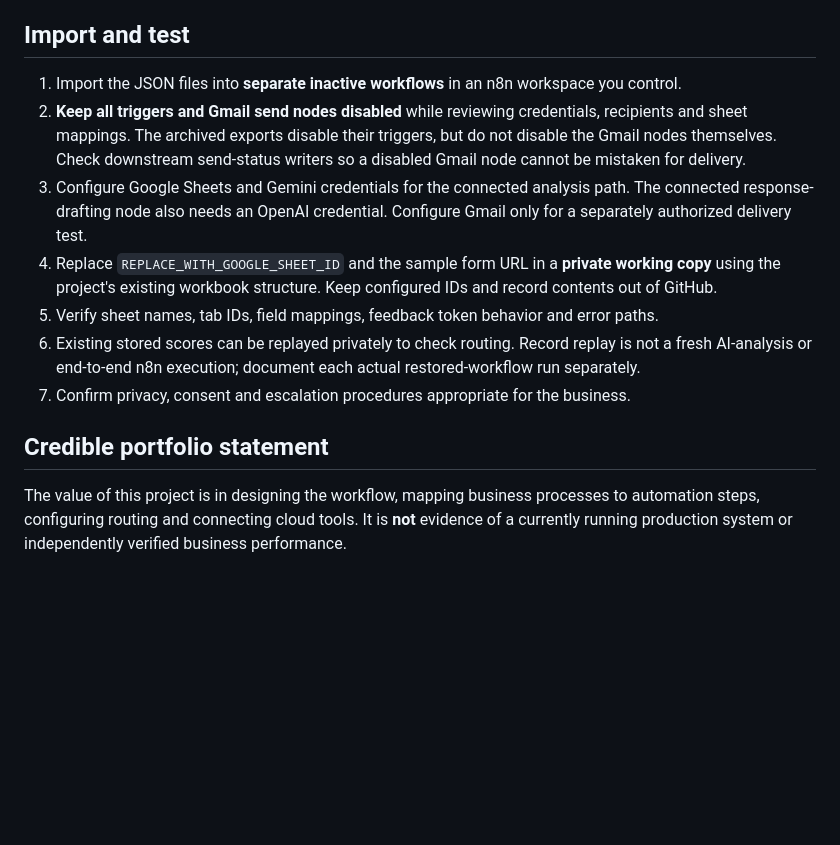
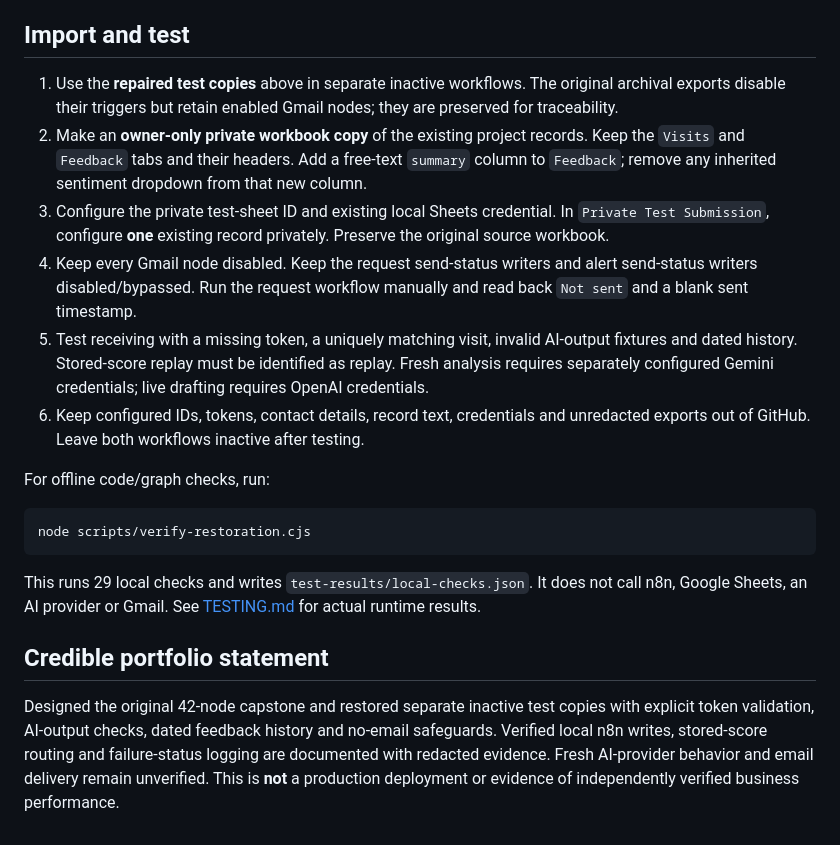
Before and after one commit to jasperosas/reputation-feedback-intelligence-engine, a Markdown page: README.md, the part around one of its changes. GitHub-like rendering; blank space fills up the shorter version.

````diff
--- a/README.md
+++ b/README.md
@@ -57,14 +72,21 @@ n8n, Google Sheets, Gmail, Gemini, AI sentiment analysis, workflow automation, c
 
 ## Import and test
 
-1. Import the JSON files into **separate inactive workflows** in an n8n workspace you control.
-2. **Keep all triggers and Gmail send nodes disabled** while reviewing credentials, recipients and sheet mappings. The archived exports disable their triggers, but do not disable the Gmail nodes themselves. Check downstream send-status writers so a disabled Gmail node cannot be mistaken for delivery.
-3. Configure Google Sheets and Gemini credentials for the connected analysis path. The connected response-drafting node also needs an OpenAI credential. Configure Gmail only for a separately authorized delivery test.
-4. Replace `REPLACE_WITH_GOOGLE_SHEET_ID` and the sample form URL in a **private working copy** using the project's existing workbook structure. Keep configured IDs and record contents out of GitHub.
-5. Verify sheet names, tab IDs, field mappings, feedback token behavior and error paths.
-6. Existing stored scores can be replayed privately to check routing. Record replay is not a fresh AI-analysis or end-to-end n8n execution; document each actual restored-workflow run separately.
-7. Confirm privacy, consent and escalation procedures appropriate for the business.
+1. Use the **repaired test copies** above in separate inactive workflows. The original archival exports disable their triggers but retain enabled Gmail nodes; they are preserved for traceability.
+2. Make an **owner-only private workbook copy** of the existing project records. Keep the `Visits` and `Feedback` tabs and their headers. Add a free-text `summary` column to `Feedback`; remove any inherited sentiment dropdown from that new column.
+3. Configure the private test-sheet ID and existing local Sheets credential. In `Private Test Submission`, configure **one** existing record privately. Preserve the original source workbook.
+4. Keep every Gmail node disabled. Keep the request send-status writers and alert send-status writers disabled/bypassed. Run the request workflow manually and read back `Not sent` and a blank sent timestamp.
+5. Test receiving with a missing token, a uniquely matching visit, invalid AI-output fixtures and dated history. Stored-score replay must be identified as replay. Fresh analysis requires separately configured Gemini credentials; live drafting requires OpenAI credentials.
+6. Keep configured IDs, tokens, contact details, record text, credentials and unredacted exports out of GitHub. Leave both workflows inactive after testing.
+
+For offline code/graph checks, run:
+
+```sh
+node scripts/verify-restoration.cjs
+```
+
+This runs 29 local checks and writes `test-results/local-checks.json`. It does not call n8n, Google Sheets, an AI provider or Gmail. See [TESTING.md](TESTING.md) for actual runtime results.
 
 ## Credible portfolio statement
 
-The value of this project is in designing the workflow, mapping business processes to automation steps, configuring routing and connecting cloud tools. It is **not** evidence of a currently running production system or independently verified business performance.
+Designed the original 42-node capstone and restored separate inactive test copies with explicit token validation, AI-output checks, dated feedback history and no-email safeguards. Verified local n8n writes, stored-score routing and failure-status logging are documented with redacted evidence. Fresh AI-provider behavior and email delivery remain unverified. This is **not** a production deployment or evidence of independently verified business performance.
````
Also changed, not shown: other parts of README.md (+16 -1 lines), NODE_GUIDE.md (+9 -1 lines), TESTING.md (added, +65 -0 lines), assets/restoration-missing-token.png (added), assets/restoration-neutral-replay.png (added), assets/restoration-positive-replay.png (added), assets/restoration-receive-error.png (added), assets/restoration-request-success.png (added), 5 other files.
